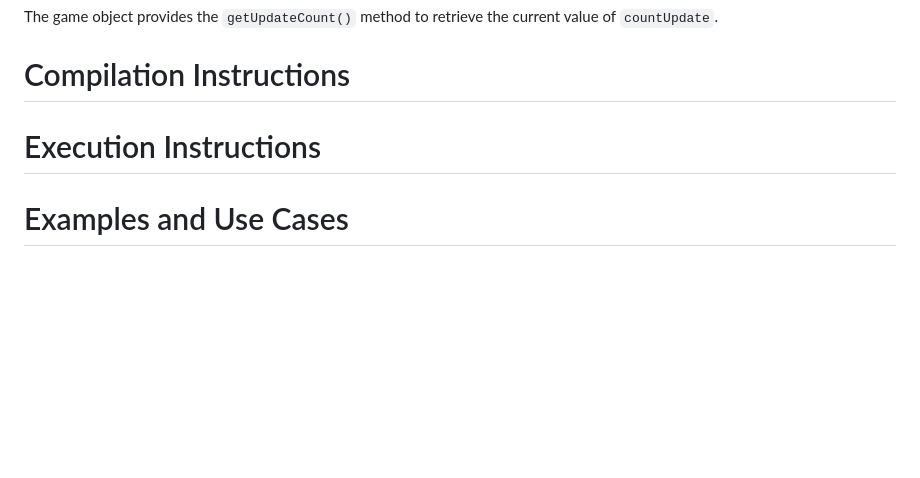
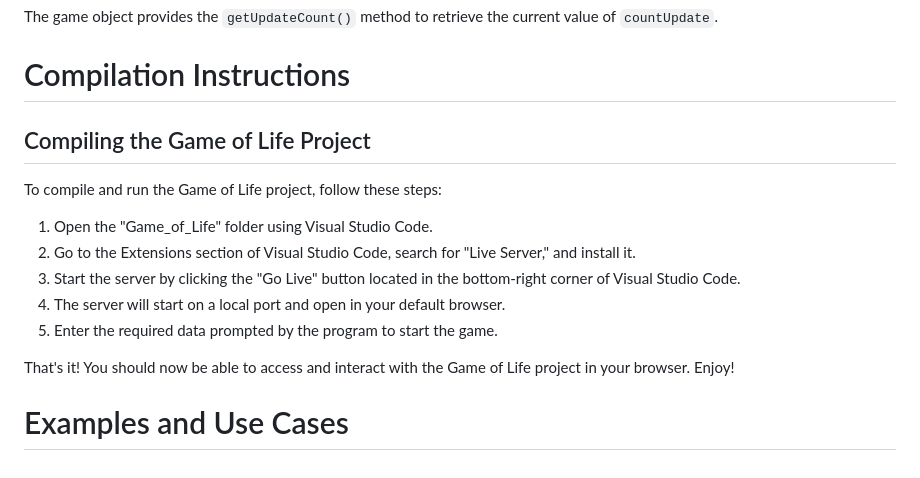
Before and after one commit to gamurigm/Game_of_Life, a Markdown page: README.md, the part around the change printed below. Drawn GitHub-style; blank space fills up the shorter version.

```diff
--- a/README.md
+++ b/README.md
@@ -106,7 +106,16 @@ The game object provides the `getUpdateCount()` method to retrieve the current v
 
 
 # Compilation Instructions <a name="compilation-instructions"></a>
+## Compiling the Game of Life Project
 
-# Execution Instructions <a name="execution-instructions"></a>
+To compile and run the Game of Life project, follow these steps:
+
+1. Open the "Game_of_Life" folder using Visual Studio Code.
+2. Go to the Extensions section of Visual Studio Code, search for "Live Server," and install it.
+3. Start the server by clicking the "Go Live" button located in the bottom-right corner of Visual Studio Code.
+4. The server will start on a local port and open in your default browser.
+5. Enter the required data prompted by the program to start the game.
+
+That's it! You should now be able to access and interact with the Game of Life project in your browser. Enjoy!
 
 # Examples and Use Cases <a name="examples-and-use-cases"></a>
```
Also changed, not shown: other parts of README.md (+1 -1 lines).
